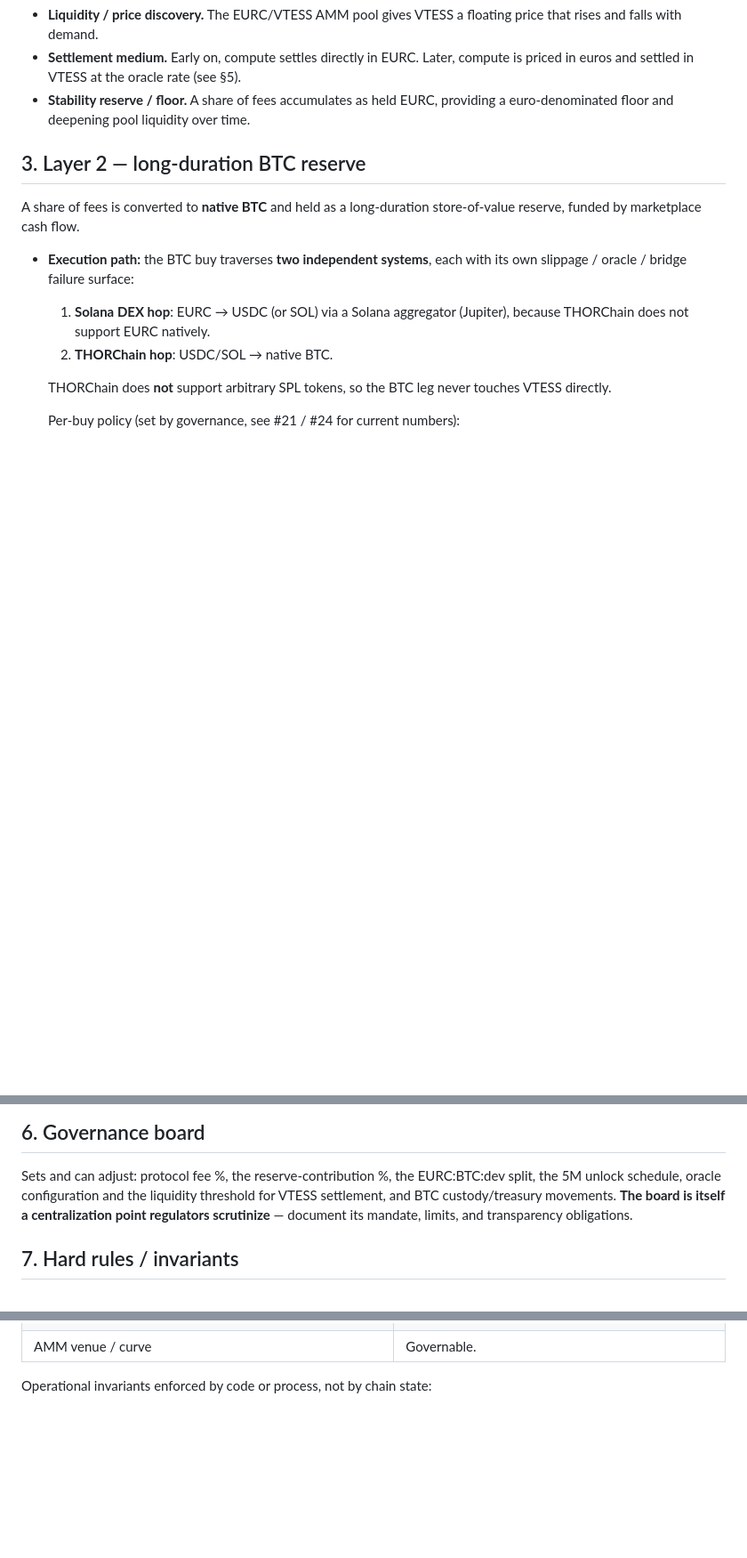
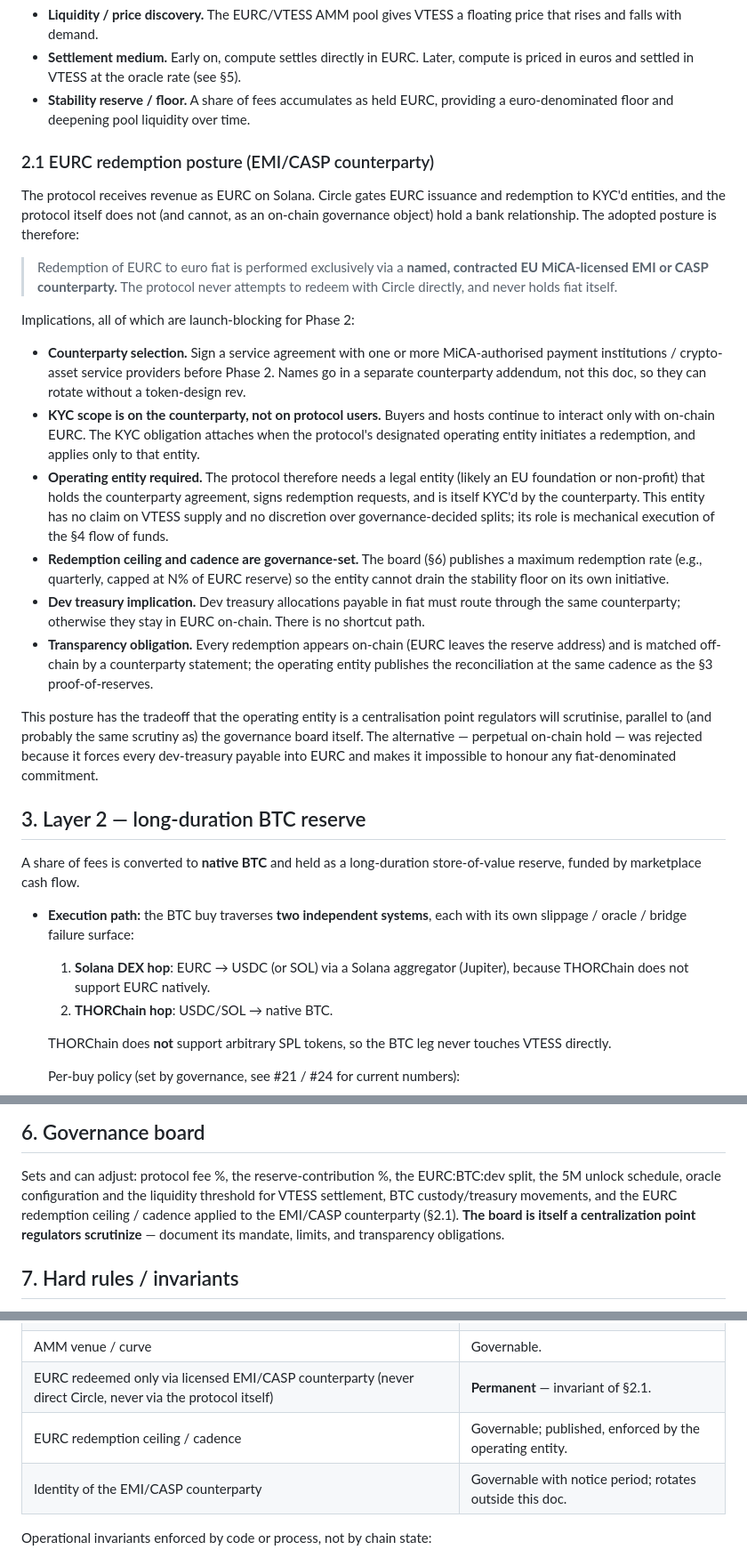
Before and after one commit to douglasdemaio/vtessera, a Markdown page: TOKEN-DESIGN.md, 3 parts joined by grey strips. Shown at 89% size. Drawn GitHub-style; blank space fills up the shorter version.

Commit message:
token-design: lock EURC redemption posture (EMI/CASP counterparty)
Closes #16 — option 2 selected: redemption to euro fiat happens
exclusively through a named, contracted EU MiCA-licensed EMI/CASP
counterparty. The protocol never holds fiat and never redeems with
Circle directly.

§2.1 (new) spells out the implications:

- Counterparty contracted before Phase 2 (launch-blocker).
- KYC obligation attaches to the operating entity, not protocol users.
- An EU foundation / non-profit operating entity is required to hold
  the counterparty agreement and execute redemptions. It has no claim
  on VTESS supply and no discretion over governance-decided splits.
- Governance sets a published redemption ceiling and cadence so the
  entity cannot drain the EURC stability floor.
- Every redemption is reconciled on-chain (EURC out) against
  off-chain counterparty statements at the proof-of-reserves cadence.

§6: add the redemption ceiling / cadence to the board's parameter list.

§7: add three new rows to the invariants table — the never-direct-Circle
rule is permanent; the ceiling, cadence, and identity of the
counterparty are governable.

The rejected alternative (perpetual on-chain hold) was rejected because
it forces every dev-treasury payable into EURC and makes any
fiat-denominated commitment impossible.

Closes #16

Co-Authored-By: Claude Opus 4.7 <noreply@anthropic.com>

```diff
--- a/TOKEN-DESIGN.md
+++ b/TOKEN-DESIGN.md
@@ -47,6 +47,51 @@ Roles of this layer:
   compute is priced in euros and settled in VTESS at the oracle rate (see §5).
 - **Stability reserve / floor.** A share of fees accumulates as held EURC,
   providing a euro-denominated floor and deepening pool liquidity over time.
+
+### 2.1 EURC redemption posture (EMI/CASP counterparty)
+
+The protocol receives revenue as EURC on Solana. Circle gates EURC issuance
+and redemption to KYC'd entities, and the protocol itself does not (and
+cannot, as an on-chain governance object) hold a bank relationship. The
+adopted posture is therefore:
+
+> Redemption of EURC to euro fiat is performed exclusively via a **named,
+> contracted EU MiCA-licensed EMI or CASP counterparty.** The protocol never
+> attempts to redeem with Circle directly, and never holds fiat itself.
+
+Implications, all of which are launch-blocking for Phase 2:
+
+- **Counterparty selection.** Sign a service agreement with one or more
+  MiCA-authorised payment institutions / crypto-asset service providers
+  before Phase 2. Names go in a separate counterparty addendum, not this
+  doc, so they can rotate without a token-design rev.
+- **KYC scope is on the counterparty, not on protocol users.** Buyers and
+  hosts continue to interact only with on-chain EURC. The KYC obligation
+  attaches when the protocol's designated operating entity initiates a
+  redemption, and applies only to that entity.
+- **Operating entity required.** The protocol therefore needs a legal
+  entity (likely an EU foundation or non-profit) that holds the
+  counterparty agreement, signs redemption requests, and is itself
+  KYC'd by the counterparty. This entity has no claim on VTESS supply
+  and no discretion over governance-decided splits; its role is mechanical
+  execution of the §4 flow of funds.
+- **Redemption ceiling and cadence are governance-set.** The board (§6)
+  publishes a maximum redemption rate (e.g., quarterly, capped at N% of
+  EURC reserve) so the entity cannot drain the stability floor on its own
+  initiative.
+- **Dev treasury implication.** Dev treasury allocations payable in fiat
+  must route through the same counterparty; otherwise they stay in EURC
+  on-chain. There is no shortcut path.
+- **Transparency obligation.** Every redemption appears on-chain (EURC
+  leaves the reserve address) and is matched off-chain by a counterparty
+  statement; the operating entity publishes the reconciliation at the
+  same cadence as the §3 proof-of-reserves.
+
+This posture has the tradeoff that the operating entity is a centralisation
+point regulators will scrutinise, parallel to (and probably the same scrutiny
+as) the governance board itself. The alternative — perpetual on-chain hold —
+was rejected because it forces every dev-treasury payable into EURC and
+makes it impossible to honour any fiat-denominated commitment.
 
 ## 3. Layer 2 — long-duration BTC reserve
 
@@ -111,7 +156,9 @@ Governance sets the depth/robustness threshold that flips this on.
 
 Sets and can adjust: protocol fee %, the reserve-contribution %, the
 EURC:BTC:dev split, the 5M unlock schedule, oracle configuration and the
-liquidity threshold for VTESS settlement, and BTC custody/treasury movements.
+liquidity threshold for VTESS settlement, BTC custody/treasury movements,
+and the EURC redemption ceiling / cadence applied to the EMI/CASP
+counterparty (§2.1).
 **The board is itself a centralization point regulators scrutinize** — document
 its mandate, limits, and transparency obligations.
 
@@ -137,6 +184,9 @@ revocation is the load-bearing piece; the rest follows.
 | Oracle source + liquidity threshold (Phase 3 gate) | Governable. |
 | BTC custody signers / threshold | Governable with notice period (see issue #20). |
 | AMM venue / curve | Governable. |
+| EURC redeemed only via licensed EMI/CASP counterparty (never direct Circle, never via the protocol itself) | **Permanent** — invariant of §2.1. |
+| EURC redemption ceiling / cadence | Governable; published, enforced by the operating entity. |
+| Identity of the EMI/CASP counterparty | Governable with notice period; rotates outside this doc. |
 
 Operational invariants enforced by code or process, not by chain state:
 
```
